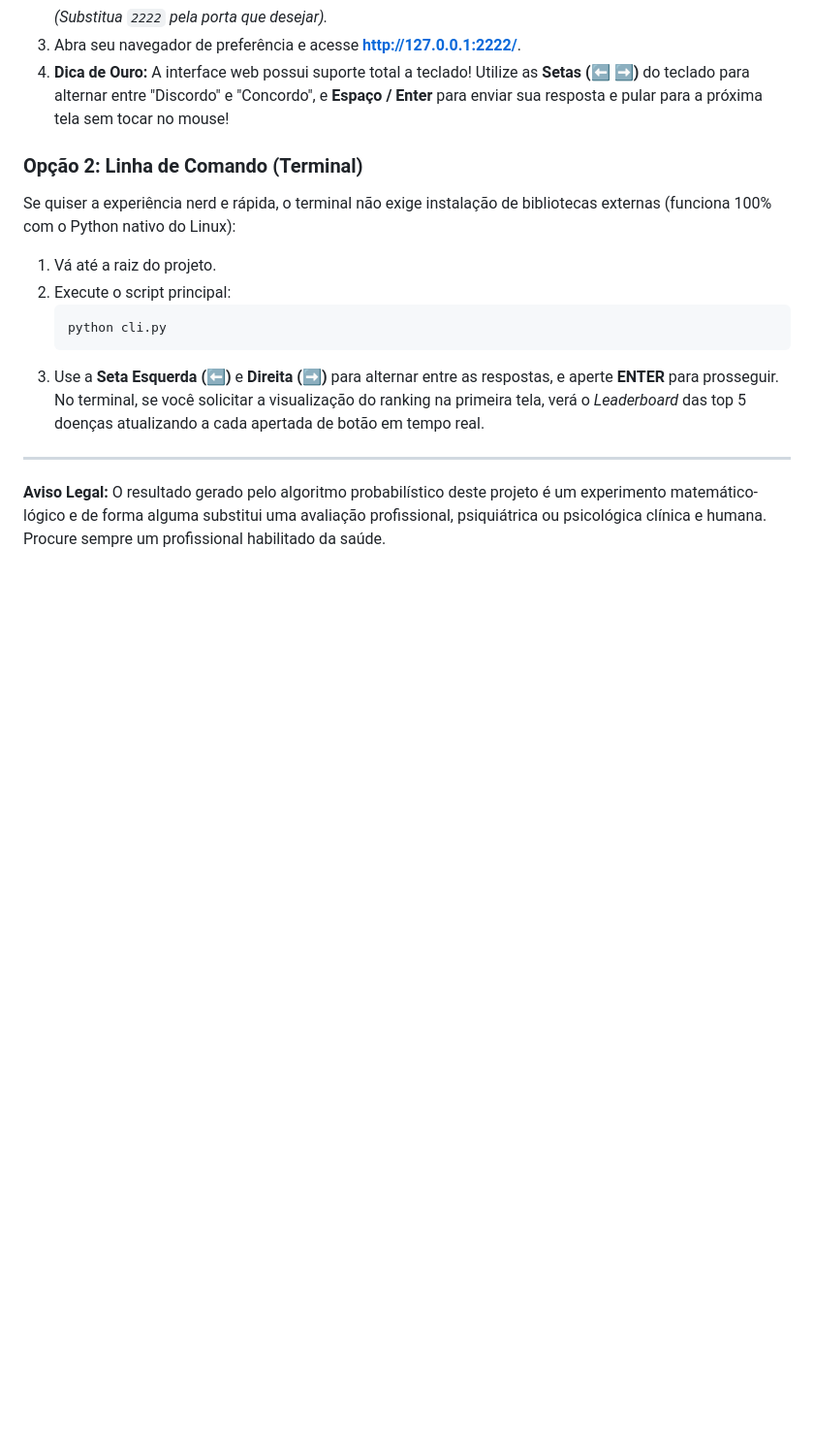
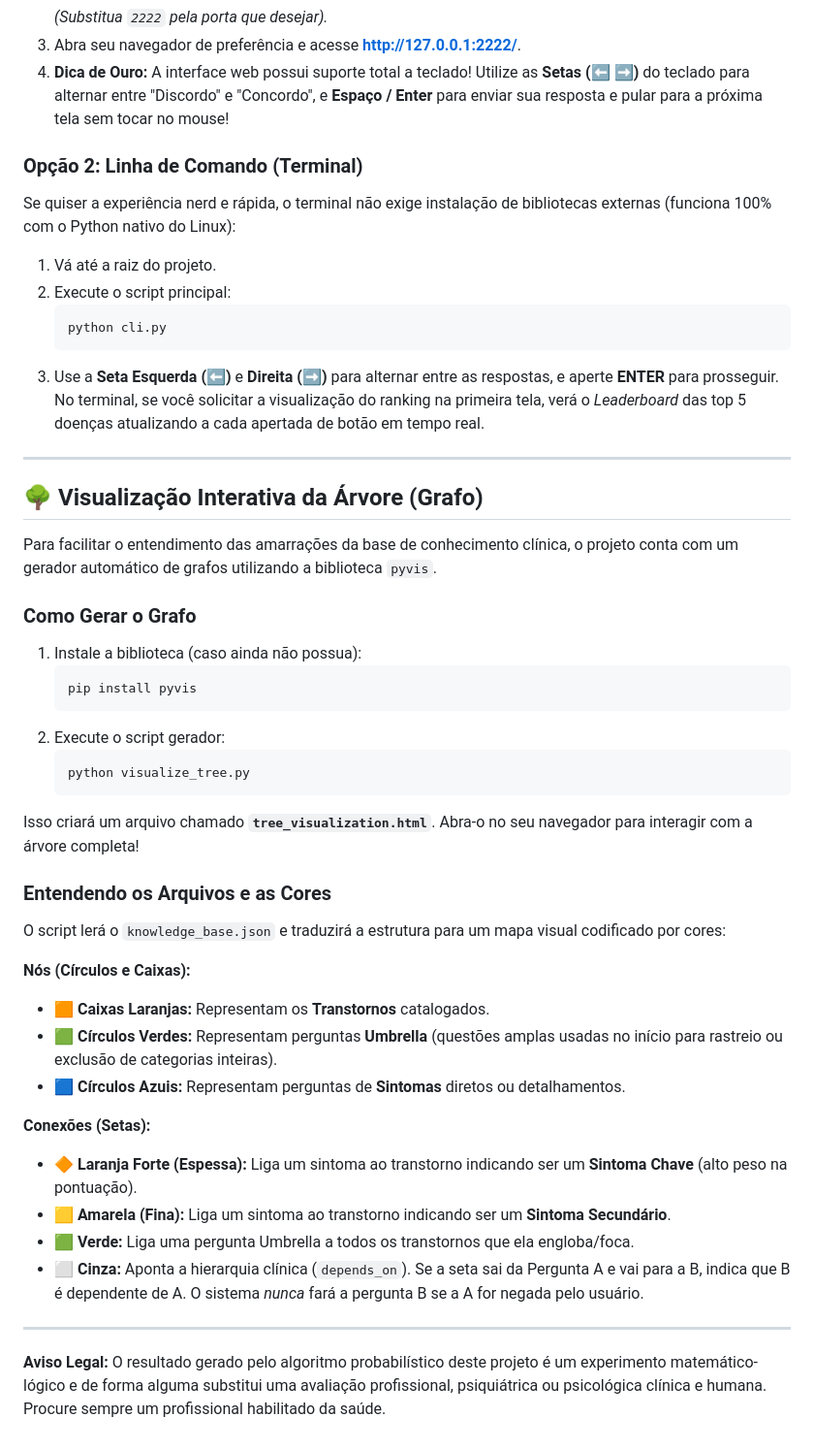
Before and after one commit to henriquefelisardo/Transtornos, a Markdown page: README.md, the part around the change. Shown at 97% size. Drawn GitHub-style; blank space fills up the shorter version.

Commit message:
visualização html README

````diff
--- a/README.md
+++ b/README.md
@@ -88,4 +88,35 @@ Se quiser a experiência nerd e rápida, o terminal não exige instalação de b
 3. Use a **Seta Esquerda (⬅️)** e **Direita (➡️)** para alternar entre as respostas, e aperte **ENTER** para prosseguir. No terminal, se você solicitar a visualização do ranking na primeira tela, verá o *Leaderboard* das top 5 doenças atualizando a cada apertada de botão em tempo real.
 
 ---
+
+## 🌳 Visualização Interativa da Árvore (Grafo)
+
+Para facilitar o entendimento das amarrações da base de conhecimento clínica, o projeto conta com um gerador automático de grafos utilizando a biblioteca `pyvis`.
+
+### Como Gerar o Grafo
+1. Instale a biblioteca (caso ainda não possua):
+   ```bash
+   pip install pyvis
+   ```
+2. Execute o script gerador:
+   ```bash
+   python visualize_tree.py
+   ```
+Isso criará um arquivo chamado **`tree_visualization.html`**. Abra-o no seu navegador para interagir com a árvore completa!
+
+### Entendendo os Arquivos e as Cores
+O script lerá o `knowledge_base.json` e traduzirá a estrutura para um mapa visual codificado por cores:
+
+**Nós (Círculos e Caixas):**
+* 🟧 **Caixas Laranjas:** Representam os **Transtornos** catalogados.
+* 🟩 **Círculos Verdes:** Representam perguntas **Umbrella** (questões amplas usadas no início para rastreio ou exclusão de categorias inteiras).
+* 🟦 **Círculos Azuis:** Representam perguntas de **Sintomas** diretos ou detalhamentos.
+
+**Conexões (Setas):**
+* 🔶 **Laranja Forte (Espessa):** Liga um sintoma ao transtorno indicando ser um **Sintoma Chave** (alto peso na pontuação).
+* 🟨 **Amarela (Fina):** Liga um sintoma ao transtorno indicando ser um **Sintoma Secundário**.
+* 🟩 **Verde:** Liga uma pergunta Umbrella a todos os transtornos que ela engloba/foca.
+* ⬜ **Cinza:** Aponta a hierarquia clínica (`depends_on`). Se a seta sai da Pergunta A e vai para a B, indica que B é dependente de A. O sistema *nunca* fará a pergunta B se a A for negada pelo usuário.
+
+---
 **Aviso Legal:** O resultado gerado pelo algoritmo probabilístico deste projeto é um experimento matemático-lógico e de forma alguma substitui uma avaliação profissional, psiquiátrica ou psicológica clínica e humana. Procure sempre um profissional habilitado da saúde.
````
